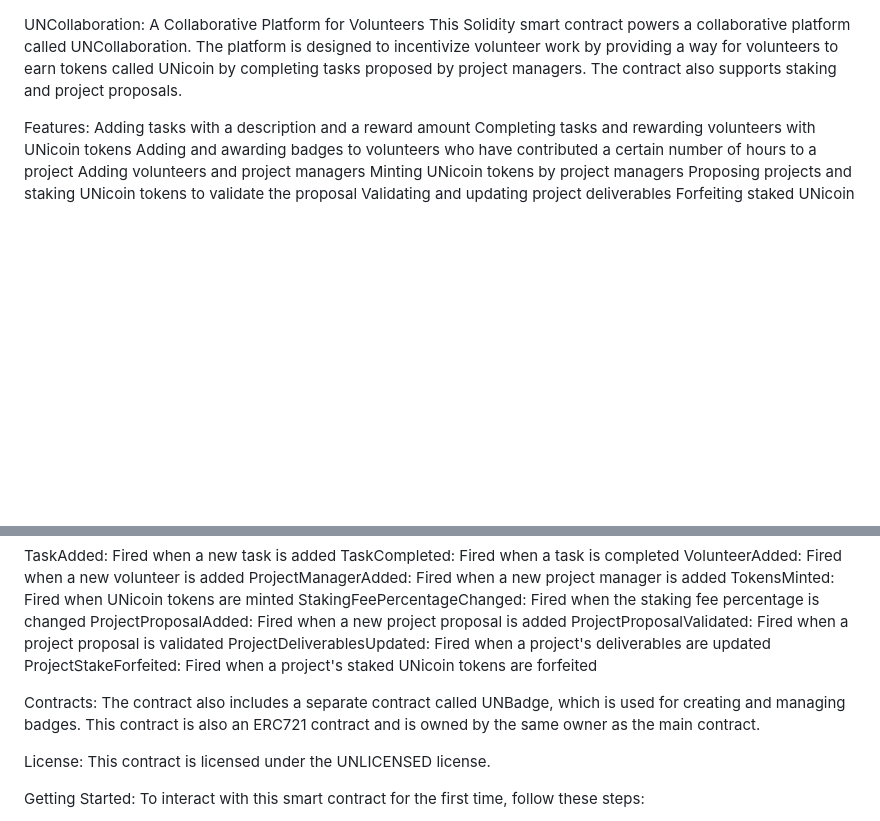
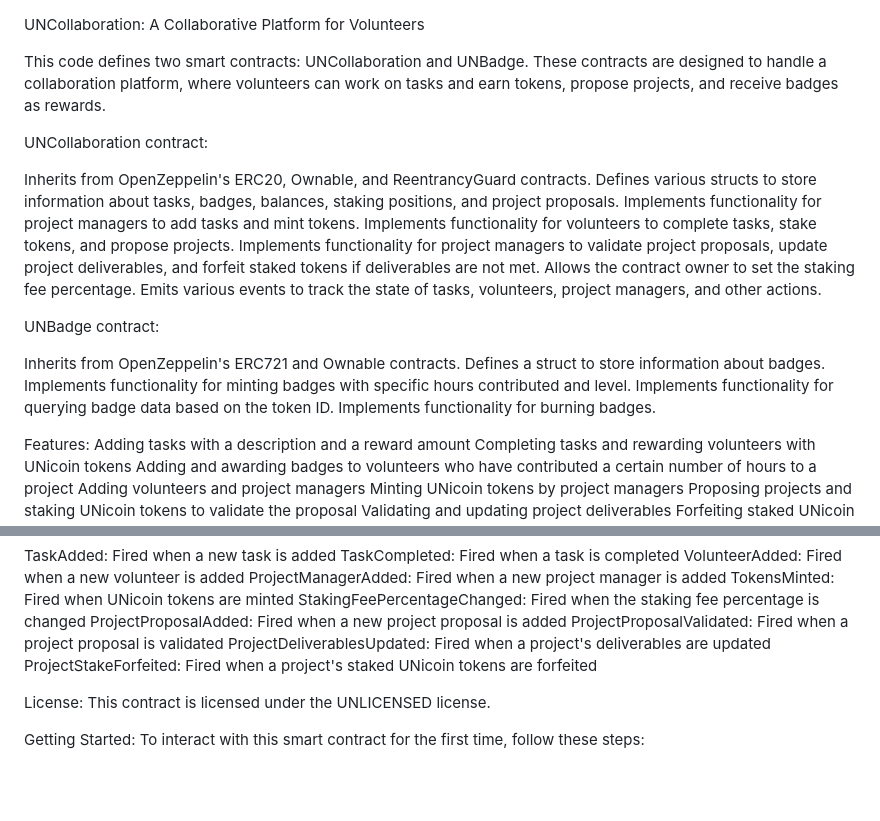
Before and after one commit to Joseph-DelGiorgio/UniCoinsV3-1, a Markdown page: README.md, 2 parts joined by grey strips. Rendered like a GitHub page; blank space fills up the shorter version.

```diff
--- a/README.md
+++ b/README.md
@@ -1,5 +1,25 @@
 UNCollaboration: A Collaborative Platform for Volunteers
-This Solidity smart contract powers a collaborative platform called UNCollaboration. The platform is designed to incentivize volunteer work by providing a way for volunteers to earn tokens called UNicoin by completing tasks proposed by project managers. The contract also supports staking and project proposals.
+
+
+This code defines two smart contracts: UNCollaboration and UNBadge. These contracts are designed to handle a collaboration platform, where volunteers can work on tasks and earn tokens, propose projects, and receive badges as rewards.
+
+UNCollaboration contract:
+
+Inherits from OpenZeppelin's ERC20, Ownable, and ReentrancyGuard contracts.
+Defines various structs to store information about tasks, badges, balances, staking positions, and project proposals.
+Implements functionality for project managers to add tasks and mint tokens.
+Implements functionality for volunteers to complete tasks, stake tokens, and propose projects.
+Implements functionality for project managers to validate project proposals, update project deliverables, and forfeit staked tokens if deliverables are not met.
+Allows the contract owner to set the staking fee percentage.
+Emits various events to track the state of tasks, volunteers, project managers, and other actions.
+
+UNBadge contract:
+
+Inherits from OpenZeppelin's ERC721 and Ownable contracts.
+Defines a struct to store information about badges.
+Implements functionality for minting badges with specific hours contributed and level.
+Implements functionality for querying badge data based on the token ID.
+Implements functionality for burning badges.
 
 Features:
 Adding tasks with a description and a reward amount
@@ -40,8 +60,6 @@ ProjectProposalValidated: Fired when a project proposal is validated
 ProjectDeliverablesUpdated: Fired when a project's deliverables are updated
 ProjectStakeForfeited: Fired when a project's staked UNicoin tokens are forfeited
 
-Contracts:
-The contract also includes a separate contract called UNBadge, which is used for creating and managing badges. This contract is also an ERC721 contract and is owned by the same owner as the main contract.
 
 License:
 This contract is licensed under the UNLICENSED license.
```
